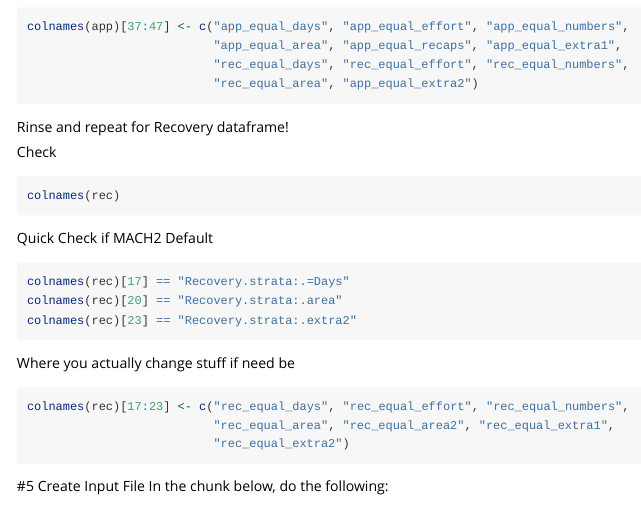
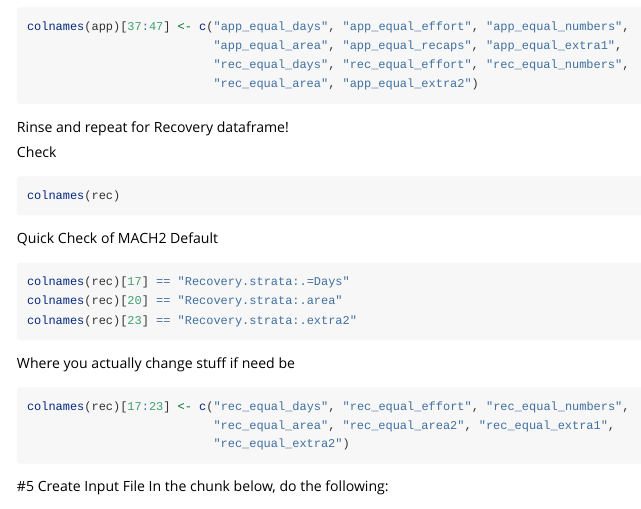
Before and after one commit to marbeide/SPAS_for_DFO, an R Markdown document (SPAS_Input_Files_and_Modelling.Rmd): the page in a window 1100 px wide, from 2680 px down. Rendered offline with R 4.5, knitr and Pandoc, with nearby package versions; the code chunks are not run, so their results and figures are left out; long lines of code are wrapped.

Commit message:
Minor Edit
changed a single if to an of

````diff
--- a/SPAS_Input_Files_and_Modelling.Rmd
+++ b/SPAS_Input_Files_and_Modelling.Rmd
@@ -141,7 +141,7 @@ Check
 colnames(rec)
 ```
 
-Quick Check if MACH2 Default
+Quick Check of MACH2 Default
 ```{r}
 colnames(rec)[17] == "Recovery.strata:.=Days"
 colnames(rec)[20] == "Recovery.strata:.area"
````
